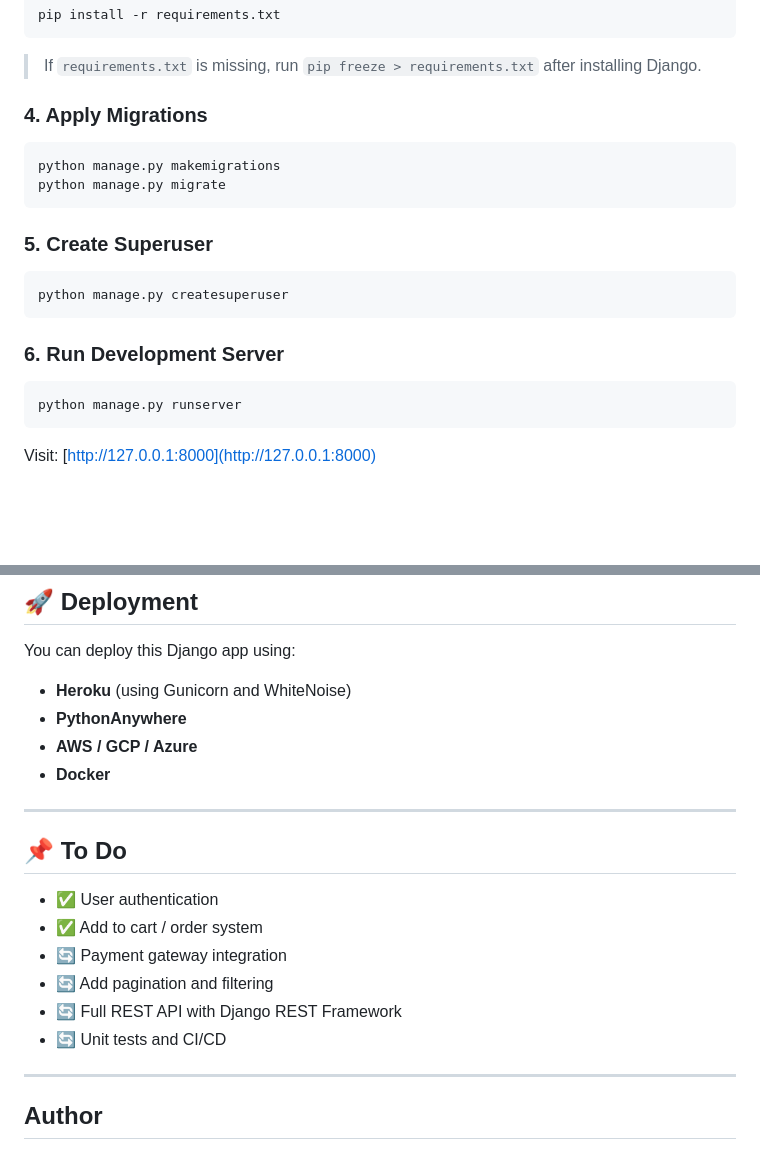
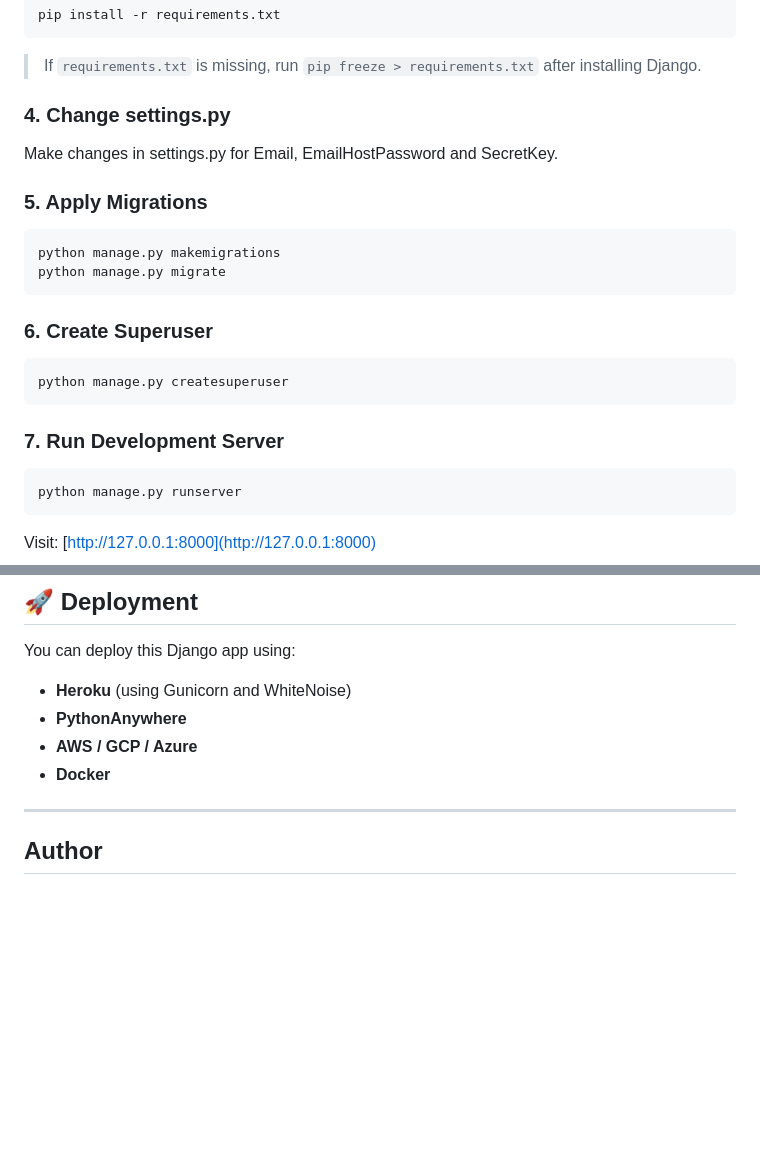
Before and after one commit to pavani-1510/OnlineBookStore, a Markdown page: README.md, 2 parts joined by grey strips. Rendered like a GitHub page; blank space fills up the shorter version.

````diff
--- a/README.md
+++ b/README.md
@@ -79,20 +79,24 @@ pip install -r requirements.txt
 
 > If `requirements.txt` is missing, run `pip freeze > requirements.txt` after installing Django.
 
-### 4. Apply Migrations
+### 4. Change settings.py
+
+Make changes in settings.py for Email, EmailHostPassword and SecretKey.
+
+### 5. Apply Migrations
 
 ```bash
 python manage.py makemigrations
 python manage.py migrate
 ```
 
-### 5. Create Superuser
+### 6. Create Superuser
 
 ```bash
 python manage.py createsuperuser
 ```
 
-### 6. Run Development Server
+### 7. Run Development Server
 
 ```bash
 python manage.py runserver
@@ -129,17 +133,6 @@ You can deploy this Django app using:
 - **AWS / GCP / Azure**
 - **Docker**
 
----
-
-## 📌 To Do
-
-- ✅ User authentication
-- ✅ Add to cart / order system
-- 🔄 Payment gateway integration
-- 🔄 Add pagination and filtering
-- 🔄 Full REST API with Django REST Framework
-- 🔄 Unit tests and CI/CD
-
 
 -----------------------
 ## Author
````
